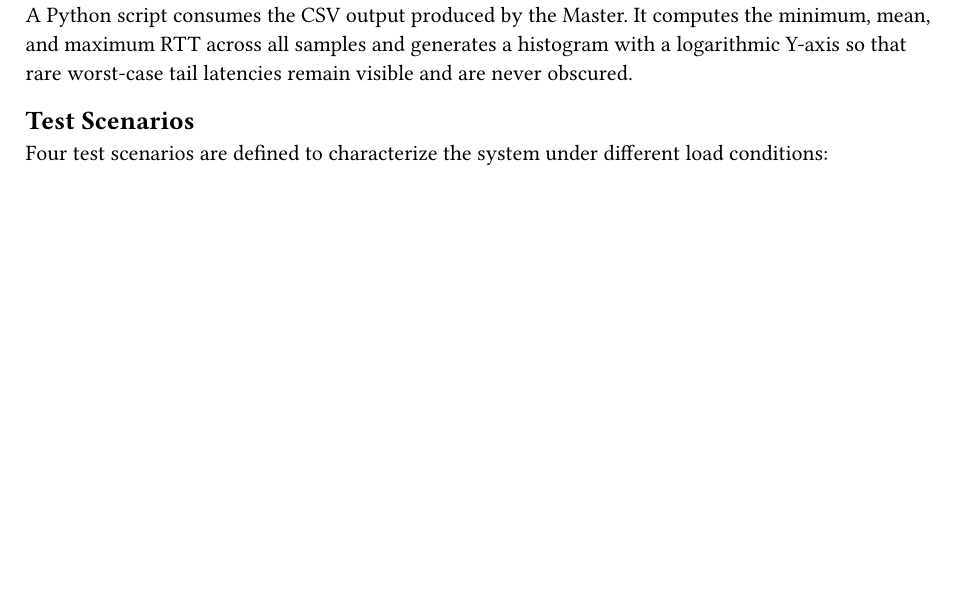
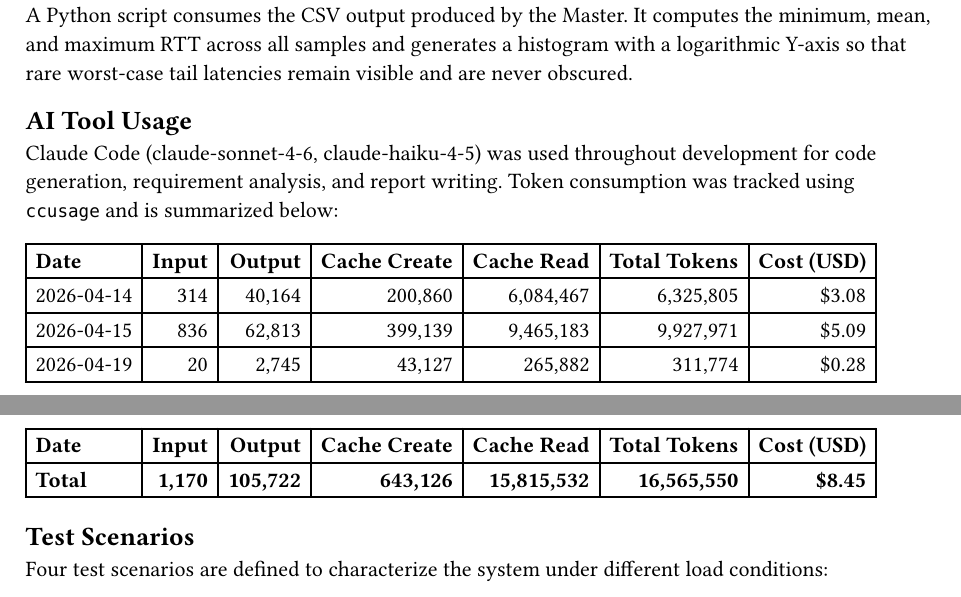
Before and after one commit to jakobgif/DRS-RT, a Typst document (docs/report/sections/10_section1.typ): part of the page before the commit and two parts of pages 1 and 2 of 2 after it, the two joined at a grey line, cut so that both start at the same text, the shorter picture padded with empty space. Compiled offline with Typst 0.15.

Commit message:
added ccusage output to report
Co-Authored-By: Claude Sonnet 4.6 <noreply@anthropic.com>

```diff
--- a/docs/report/sections/10_section1.typ
+++ b/docs/report/sections/10_section1.typ
@@ -25,6 +25,20 @@ The Master uses `std::time::Instant` for timestamping, which maps to a monotonic
 
 A Python script consumes the CSV output produced by the Master. It computes the minimum, mean, and maximum RTT across all samples and generates a histogram with a logarithmic Y-axis so that rare worst-case tail latencies remain visible and are never obscured.
 
+== AI Tool Usage
+
+Claude Code (claude-sonnet-4-6, claude-haiku-4-5) was used throughout development for code generation, requirement analysis, and report writing. Token consumption was tracked using `ccusage` and is summarized below:
+
+#table(
+  columns: (auto, auto, auto, auto, auto, auto, auto),
+  align: (left, right, right, right, right, right, right),
+  table.header([*Date*], [*Input*], [*Output*], [*Cache Create*], [*Cache Read*], [*Total Tokens*], [*Cost (USD)*]),
+  [2026-04-14], [314],   [40,164],  [200,860], [6,084,467],  [6,325,805],  [\$3.08],
+  [2026-04-15], [836],   [62,813],  [399,139], [9,465,183],  [9,927,971],  [\$5.09],
+  [2026-04-19], [20],    [2,745],   [43,127],  [265,882],    [311,774],    [\$0.28],
+  [*Total*],    [*1,170*],[*105,722*],[*643,126*],[*15,815,532*],[*16,565,550*],[*\$8.45*],
+)
+
 == Test Scenarios
 
 Four test scenarios are defined to characterize the system under different load conditions:
```
